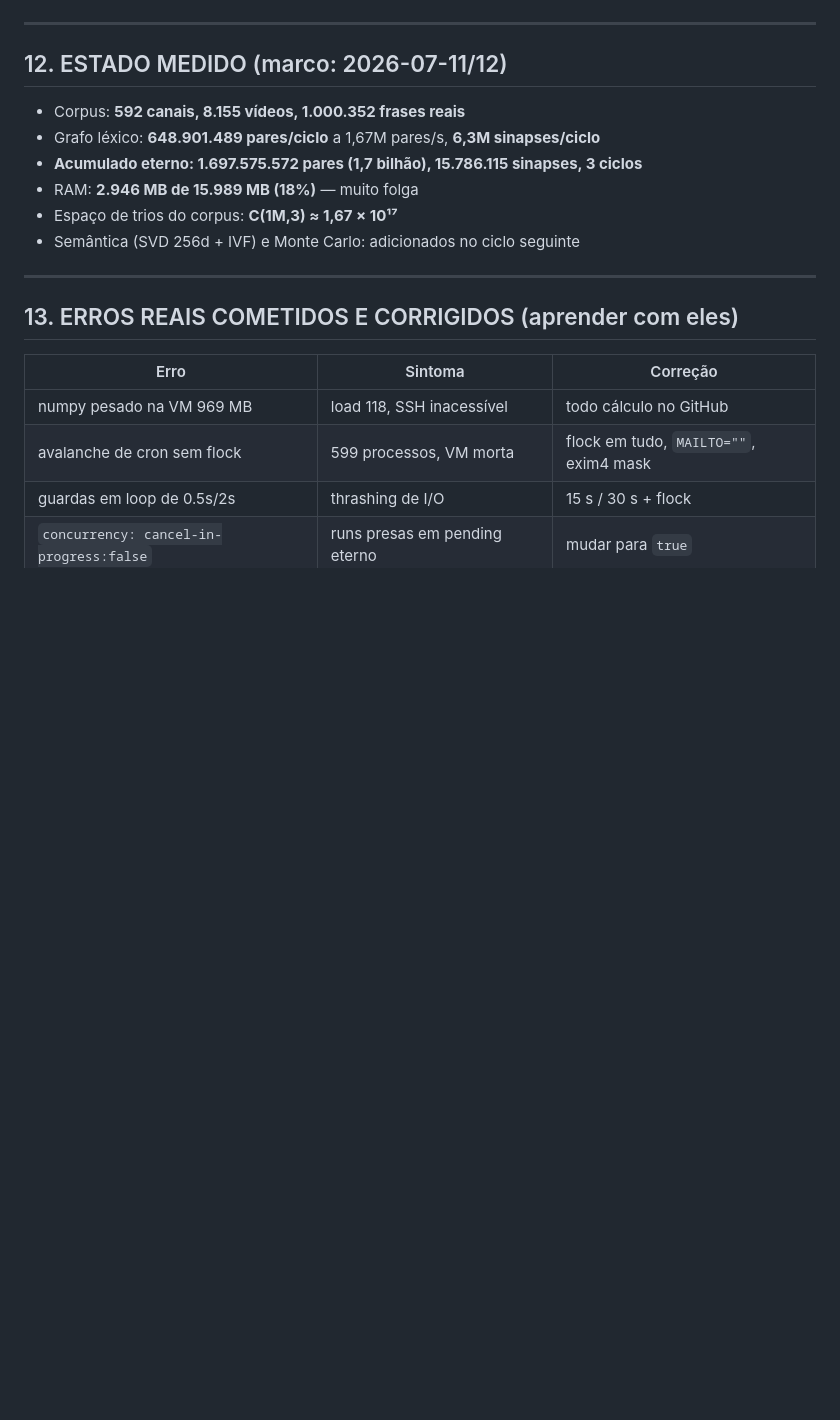
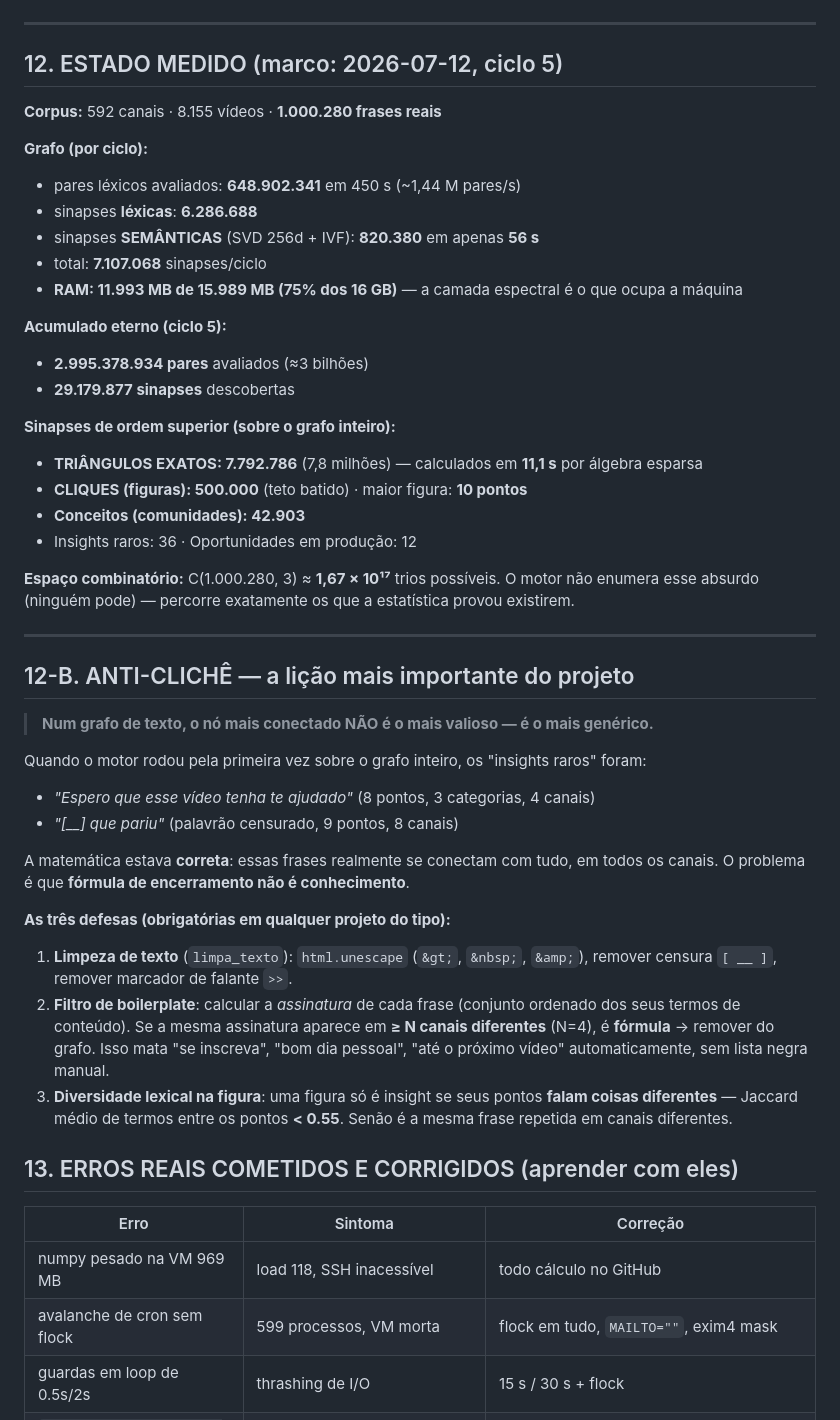
Before and after one commit to jfs195805-alt/aether-brain, a Markdown page: AETHER_MEMORIA_ETERNA.md, the part around one of its changes. Rendered like a GitHub page; blank space fills up the shorter version.

Commit message:
memoria+regra zero: estado ciclo 5 (3bi pares, 7,8M triangulos, 820k sinapses semanticas) + licao anti-clichê

```diff
--- a/AETHER_MEMORIA_ETERNA.md
+++ b/AETHER_MEMORIA_ETERNA.md
@@ -249,16 +249,55 @@ Governador publica só com marca correta, foto real, QA ≥ 80, cooldowns.
 
 ---
 
-## 12. ESTADO MEDIDO (marco: 2026-07-11/12)
+## 12. ESTADO MEDIDO (marco: 2026-07-12, ciclo 5)
 
-- Corpus: **592 canais, 8.155 vídeos, 1.000.352 frases reais**
-- Grafo léxico: **648.901.489 pares/ciclo** a 1,67M pares/s, **6,3M sinapses/ciclo**
-- **Acumulado eterno: 1.697.575.572 pares (1,7 bilhão), 15.786.115 sinapses, 3 ciclos**
-- RAM: **2.946 MB de 15.989 MB (18%)** — muito folga
-- Espaço de trios do corpus: **C(1M,3) ≈ 1,67 × 10¹⁷**
-- Semântica (SVD 256d + IVF) e Monte Carlo: adicionados no ciclo seguinte
+**Corpus:** 592 canais · 8.155 vídeos · **1.000.280 frases reais**
+
+**Grafo (por ciclo):**
+- pares léxicos avaliados: **648.902.341** em 450 s (~1,44 M pares/s)
+- sinapses **léxicas**: **6.286.688**
+- sinapses **SEMÂNTICAS** (SVD 256d + IVF): **820.380** em apenas **56 s**
+- total: **7.107.068** sinapses/ciclo
+- **RAM: 11.993 MB de 15.989 MB (75% dos 16 GB)** — a camada espectral é o que ocupa a máquina
+
+**Acumulado eterno (ciclo 5):**
+- **2.995.378.934 pares** avaliados (≈3 bilhões)
+- **29.179.877 sinapses** descobertas
+
+**Sinapses de ordem superior (sobre o grafo inteiro):**
+- **TRIÂNGULOS EXATOS: 7.792.786** (7,8 milhões) — calculados em **11,1 s** por álgebra esparsa
+- **CLIQUES (figuras): 500.000** (teto batido) · maior figura: **10 pontos**
+- **Conceitos (comunidades): 42.903**
+- Insights raros: 36 · Oportunidades em produção: 12
+
+**Espaço combinatório:** C(1.000.280, 3) ≈ **1,67 × 10¹⁷** trios possíveis.
+O motor não enumera esse absurdo (ninguém pode) — percorre exatamente os que a estatística
+provou existirem.
 
 ---
+
+## 12-B. ANTI-CLICHÊ — a lição mais importante do projeto
+
+> **Num grafo de texto, o nó mais conectado NÃO é o mais valioso — é o mais genérico.**
+
+Quando o motor rodou pela primeira vez sobre o grafo inteiro, os "insights raros" foram:
+- *"Espero que esse vídeo tenha te ajudado"* (8 pontos, 3 categorias, 4 canais)
+- *"[__] que pariu"* (palavrão censurado, 9 pontos, 8 canais)
+
+A matemática estava **correta**: essas frases realmente se conectam com tudo, em todos os
+canais. O problema é que **fórmula de encerramento não é conhecimento**.
+
+**As três defesas (obrigatórias em qualquer projeto do tipo):**
+
+1. **Limpeza de texto** (`limpa_texto`): `html.unescape` (`&gt;`, `&nbsp;`, `&amp;`),
+   remover censura `[ __ ]`, remover marcador de falante `>>`.
+2. **Filtro de boilerplate**: calcular a *assinatura* de cada frase (conjunto ordenado dos
+   seus termos de conteúdo). Se a mesma assinatura aparece em **≥ N canais diferentes**
+   (N=4), é **fórmula** → remover do grafo. Isso mata "se inscreva", "bom dia pessoal",
+   "até o próximo vídeo" automaticamente, sem lista negra manual.
+3. **Diversidade lexical na figura**: uma figura só é insight se seus pontos **falam coisas
+   diferentes** — Jaccard médio de termos entre os pontos **< 0.55**. Senão é a mesma frase
+   repetida em canais diferentes.
 
 ## 13. ERROS REAIS COMETIDOS E CORRIGIDOS (aprender com eles)
 
```
Also changed, not shown: other parts of AETHER_MEMORIA_ETERNA.md (+3 -0 lines), AETHER_REGRA_ZERO.md (+18 -0 lines).
